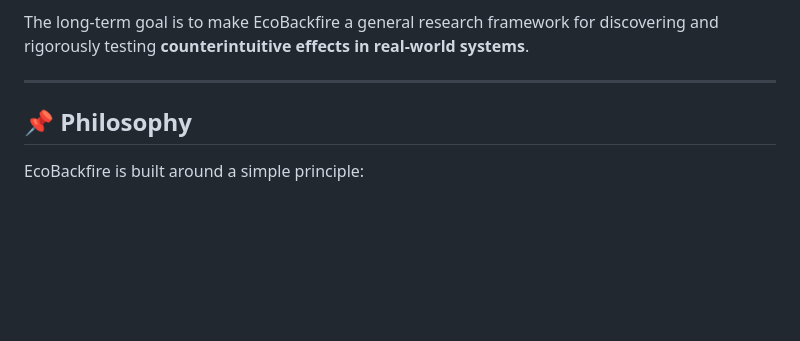
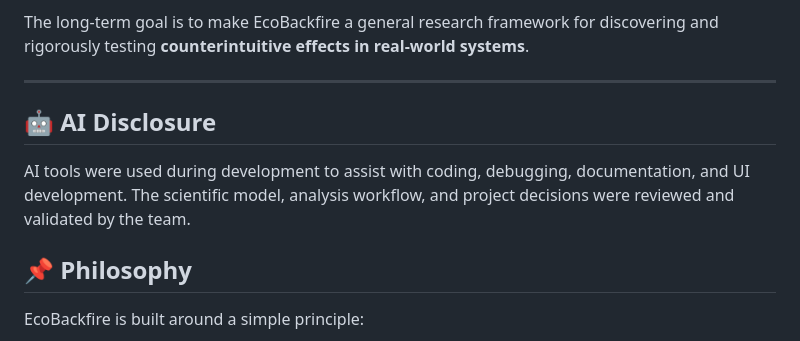
Before and after one commit to Sathwik2452011/Ecobackfire, a Markdown page: README.md, the part around the change. Drawn GitHub-style; blank space fills up the shorter version.

Commit message:
Include AI tools usage disclosure in README
Added AI disclosure section to README.

```diff
--- a/README.md
+++ b/README.md
@@ -327,6 +327,9 @@ Future development will focus on:
 The long-term goal is to make EcoBackfire a general research framework for discovering and rigorously testing **counterintuitive effects in real-world systems**.
 
 ---
+## 🤖 AI Disclosure
+
+AI tools were used during development to assist with coding, debugging, documentation, and UI development. The scientific model, analysis workflow, and project decisions were reviewed and validated by the team.
 
 ## 📌 Philosophy
 
```
